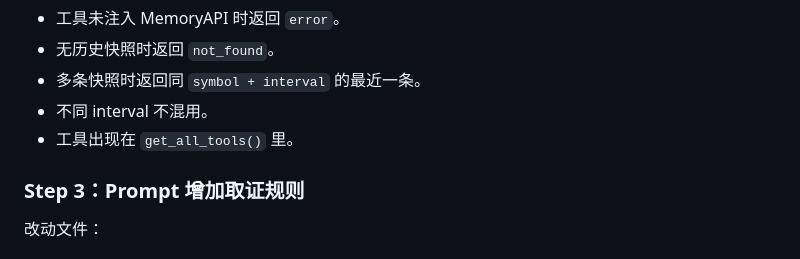
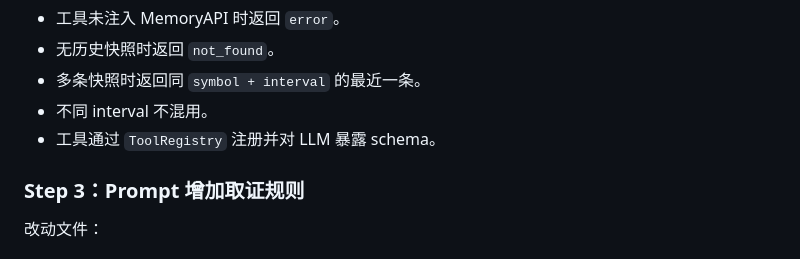
Before and after one commit to 7Gosts/MarketAssAgent, a Markdown page: docs/17_ANALYSIS_SNAPSHOT_MEMORY_PLAN.md, the part around the change. Rendered like a GitHub page.

```diff
--- a/docs/17_ANALYSIS_SNAPSHOT_MEMORY_PLAN.md
+++ b/docs/17_ANALYSIS_SNAPSHOT_MEMORY_PLAN.md
@@ -301,7 +301,7 @@ get_previous_analysis_snapshot(
 - 无历史快照时返回 `not_found`。
 - 多条快照时返回同 `symbol + interval` 的最近一条。
 - 不同 interval 不混用。
-- 工具出现在 `get_all_tools()` 里。
+- 工具通过 `ToolRegistry` 注册并对 LLM 暴露 schema。
 
 ### Step 3：Prompt 增加取证规则
 
```
Also changed, not shown: docs/21_AGENT_HARNESS_COMPARISON_REPORT.md (+4 -4 lines).
